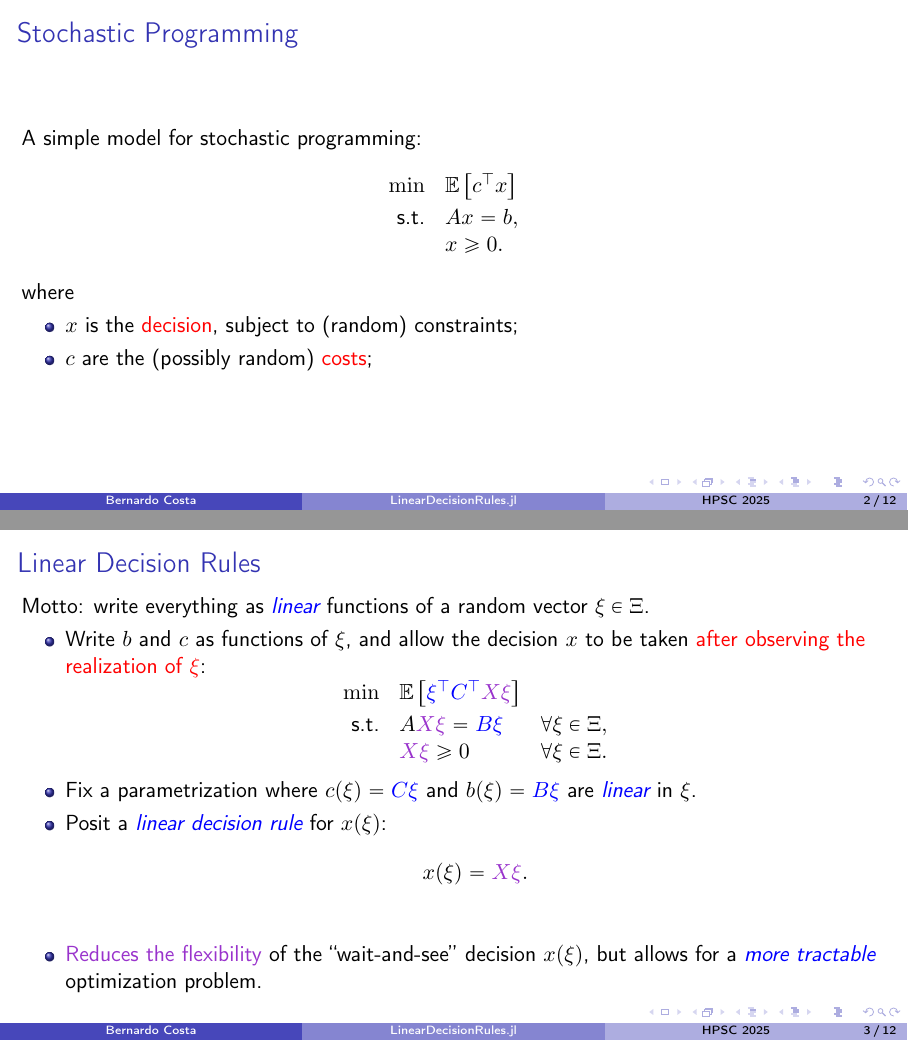
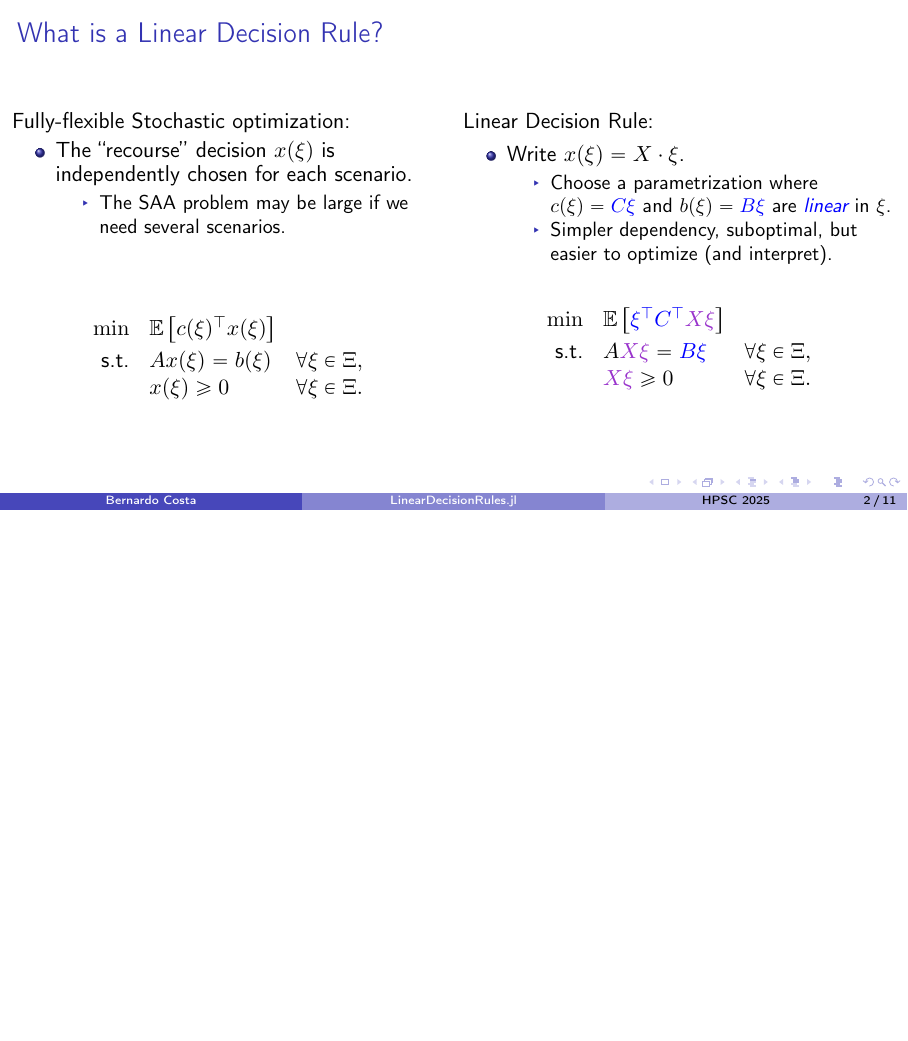
Before and after one commit to bfpc/LinearDecisionRules.jl, LaTeX slides (talks/Hydro25/Hydro_2025.tex): pages 2 and 7 of 26 before the commit and page 5 of 24 after it, the two joined at a grey line, the shorter picture padded with empty space. Compiled offline with pdfLaTeX.

Commit message:
Remove one slide!

```diff
--- a/talks/Hydro25/Hydro_2025.tex
+++ b/talks/Hydro25/Hydro_2025.tex
@@ -80,49 +80,52 @@
 
 \subsection{Setting}
 
-\begin{frame}{Stochastic Programming}
-  A simple model for stochastic programming:
-  \[ \begin{array}{rl}
-    \min        & \mathbb{E}\left[ c^\top x \right] \\[0.5ex]
-    \text{s.t.} & A x = b, \\
-    & x \geq 0.
-  \end{array} \]
-  where
-  \begin{itemize}
-    \item $x$ is the \alert{decision}, subject to (random) constraints;
-    \item $c$ are the (possibly random) \alert{costs};
-  \end{itemize}
-\end{frame}
-
-\begin{frame}{Linear Decision Rules}
+\begin{frame}{What is a Linear Decision Rule?}
   \def\xiC{\textcolor{blue}{\xi^\top C^\top}}
   \def\Bxi{\textcolor{blue}{B \xi}}
   \def\Cxi{\textcolor{blue}{C \xi}}
   \def\Xxi{\textcolor{darkorchid}{X \xi}}
-  Motto: write everything as \emph{linear} functions of a random vector $\xi \in \Xi$.
-  \begin{itemize}
-    \item Write $b$ and $c$ as functions of $\xi$, and allow the decision $x$ to be taken \alert{after observing the realization of $\xi$}:
+  \begin{columns}[t]
+    \begin{column}{0.5\textwidth}
+      Fully-flexible Stochastic optimization:
+      \begin{itemize}\itemsep0pt
+        \item The ``recourse'' decision $x(\xi)$ is independently chosen for each scenario.
+          \uncover<2->{%
+          \begin{itemize}
+            \item The SAA problem may be large if we need several scenarios.
+          \end{itemize}}
+      \end{itemize}
+      \bigskip
+      \bigskip
+
       \[ \begin{array}{rll}
-        \min        & \mathbb{E}\left[
-          \alt<1>{c(\xi)^\top}{\xiC}
-          \alt<1-3>{x(\xi)}{\Xxi} \right] \\[0.5ex]
-        \text{s.t.} & A \alt<1-3>{x(\xi)}{\Xxi} = \alt<1>{b(\xi)}{\Bxi} & \forall \xi \in \Xi, \\
-        & \alt<1-3>{x(\xi)}{\Xxi} \geq 0 & \forall \xi \in \Xi.
+        \min        & \mathbb{E}\left[ c(\xi)^\top x(\xi) \right] \\[0.5ex]
+        \text{s.t.} & A x(\xi) = b(\xi) & \forall \xi \in \Xi, \\
+                    &   x(\xi) \geq 0   & \forall \xi \in \Xi.
       \end{array} \]
+    \end{column}
+    \pause[3]
+    \begin{column}{0.5\textwidth}
+      % Motto: write everything as \emph{linear} functions of the uncertainty $\xi \in \Xi$.
+      Linear Decision Rule:
+      \begin{itemize}\itemsep0pt
+        \item Write $x(\xi) = X \cdot \xi$.
 
-      \pause
+          \uncover<4>{
+          \begin{itemize}
+            \item Choose a parametrization where $c(\xi) = \Cxi$ and $b(\xi) = \Bxi$ are \emph{linear} in $\xi$.
+            \item Simpler dependency, suboptimal, but easier to optimize (and interpret).
+          \end{itemize}}
+      \end{itemize}
+      \medskip
 
-    \item Fix a parametrization where $c(\xi) = \Cxi$ and $b(\xi) = \Bxi$ are \emph{linear} in $\xi$.
-      \pause
-
-    \item Posit a \emph{linear decision rule} for $x(\xi)$:
-      \[
-        x(\xi) = \Xxi.
-      \]
-      \pause[5]
-
-    \item \textcolor{darkorchid}{Reduces the flexibility} of the ``wait-and-see'' decision $x(\xi)$, but allows for a \emph{more tractable} optimization problem.
-  \end{itemize}
+      \[ \begin{array}{rll}
+        \min        & \mathbb{E}\left[ \alt<3>{c(\xi)}{\xiC} \Xxi \right] \\[0.5ex]
+        \text{s.t.} & A \Xxi = \alt<3>{b(\xi)}{\Bxi} & \forall \xi \in \Xi, \\
+                    &   \Xxi \geq 0                  & \forall \xi \in \Xi.
+      \end{array} \]
+    \end{column}
+  \end{columns}
 \end{frame}
 
 \begin{frame}{Linear Decision Rules --- Reformulation}
```
